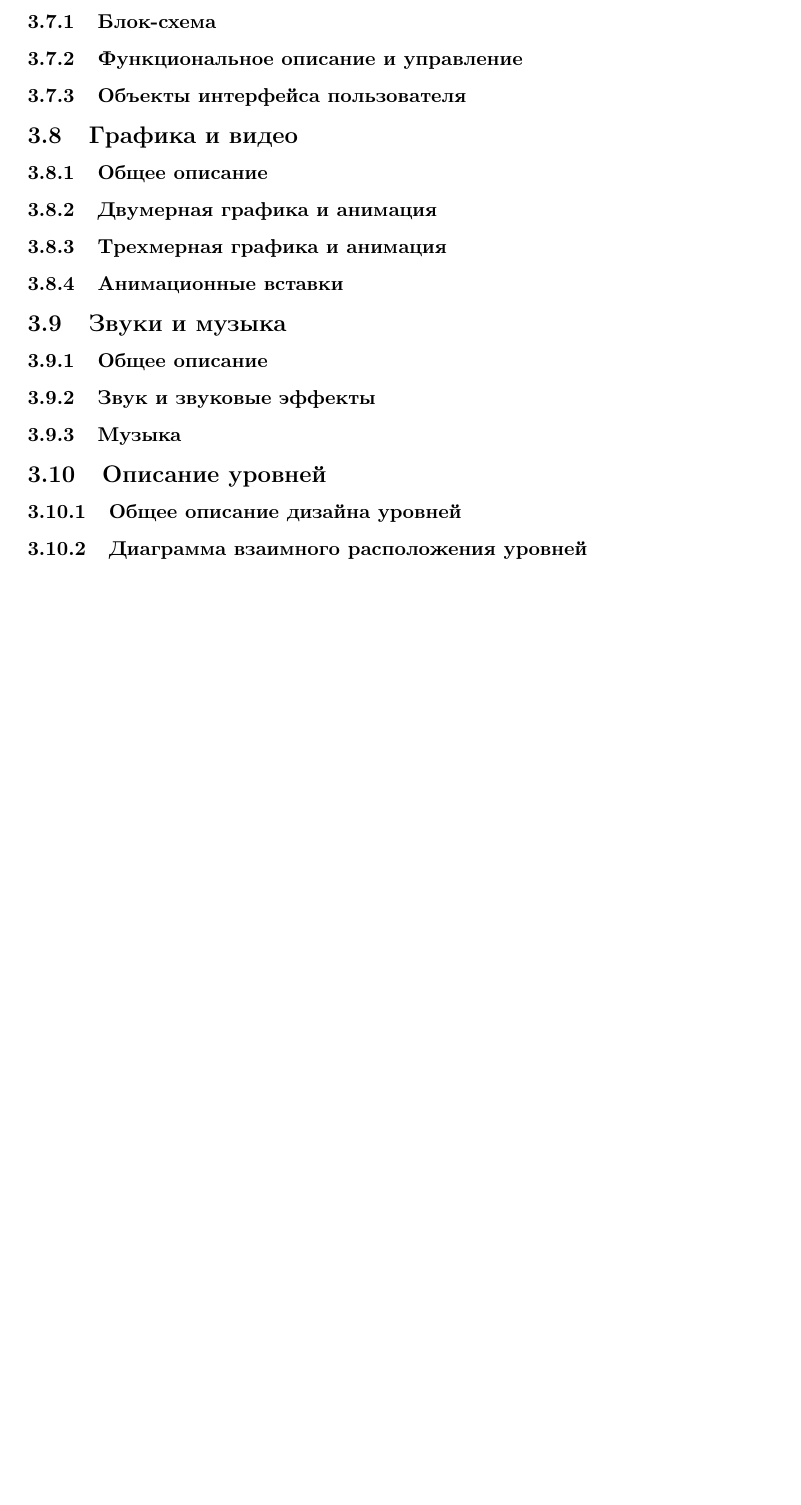
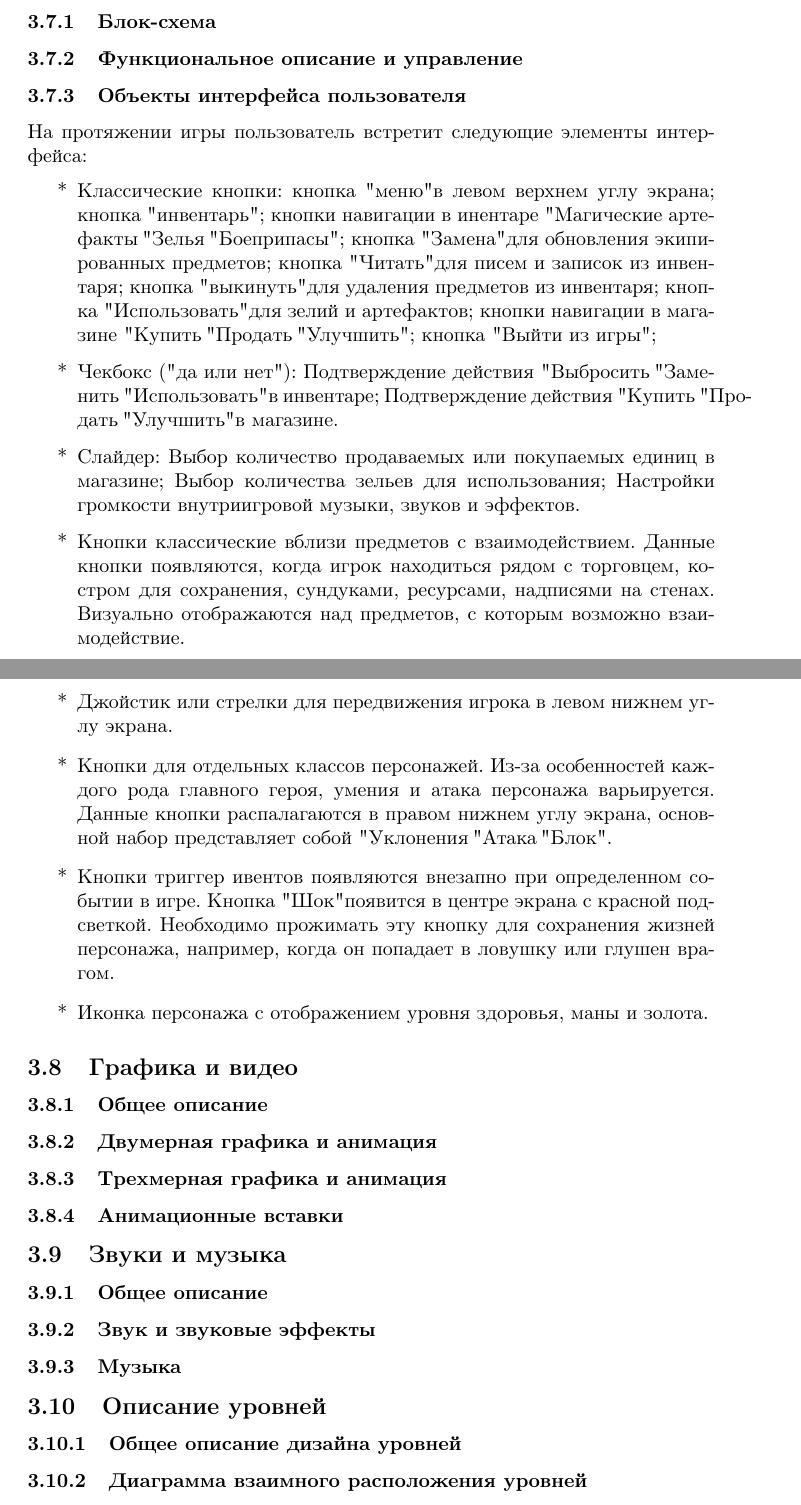
Before and after one commit to katyagit/DesignDoc, a LaTeX document (main.tex): part of page 19 of 20 before the commit and two parts of pages 18 and 19 of 20 after it, the two joined at a grey line, cut so that both start at the same text, the shorter picture padded with empty space. Compiled offline with pdfLaTeX.

Commit message:
Объекты интерфейса пользователя

```diff
--- a/main.tex
+++ b/main.tex
@@ -341,6 +341,17 @@ CD-ROM привод            & \multicolumn{2}{c|}{Не требуется}
 \subsubsection{Функциональное описание и управление}
 
 \subsubsection{Объекты интерфейса пользователя}
+На протяжении игры пользователь встретит следующие элементы интерфейса:
+\begin{itemize}
+\item[*] Классические кнопки: кнопка "меню" в левом верхнем углу экрана; кнопка "инвентарь"; кнопки навигации в инентаре "Магические артефакты", "Зелья", "Боеприпасы"; кнопка "Замена" для обновления экипированных предметов; кнопка "Читать" для писем и записок из инвентаря; кнопка "выкинуть" для удаления предметов из инвентаря; кнопка "Использовать" для зелий и артефактов; кнопки навигации в магазине "Купить", "Продать", "Улучшить"; кнопка "Выйти из игры";
+\item[*] Чекбокс ("да или нет"): Подтверждение действия "Выбросить", "Заменить", "Использовать" в инвентаре; Подтверждение действия "Купить", "Продать", "Улучшить" в магазине.
+\item[*] Слайдер: Выбор количество продаваемых или покупаемых единиц в магазине; Выбор количества зельев для использования; Настройки громкости внутриигровой музыки, звуков и эффектов.
+\item[*] Кнопки классические вблизи предметов с взаимодействием. Данные кнопки появляются, когда игрок находиться рядом с торговцем, костром для сохранения, сундуками, ресурсами, надписями на стенах. Визуально отображаются над предметов, с которым возможно взаимодействие.
+\item[*] Джойстик или стрелки для передвижения игрока в левом нижнем углу экрана.
+\item[*] Кнопки для отдельных классов персонажей. Из-за особенностей каждого рода главного героя, умения и атака персонажа варьируется. Данные кнопки распалагаются в правом нижнем углу экрана, основной набор представляет собой "Уклонения", "Атака", "Блок".
+\item[*] Кнопки триггер ивентов появляются внезапно при определенном событии в игре. Кнопка "Шок" появится в центре экрана с красной подсветкой. Необходимо прожимать эту кнопку для сохранения жизней персонажа,  например, когда он попадает в ловушку или глушен врагом.
+\item[*] Иконка персонажа с отображением уровня здоровья, маны и золота.
+\end{itemize}
 
 \subsection{Графика и видео}
 
```
